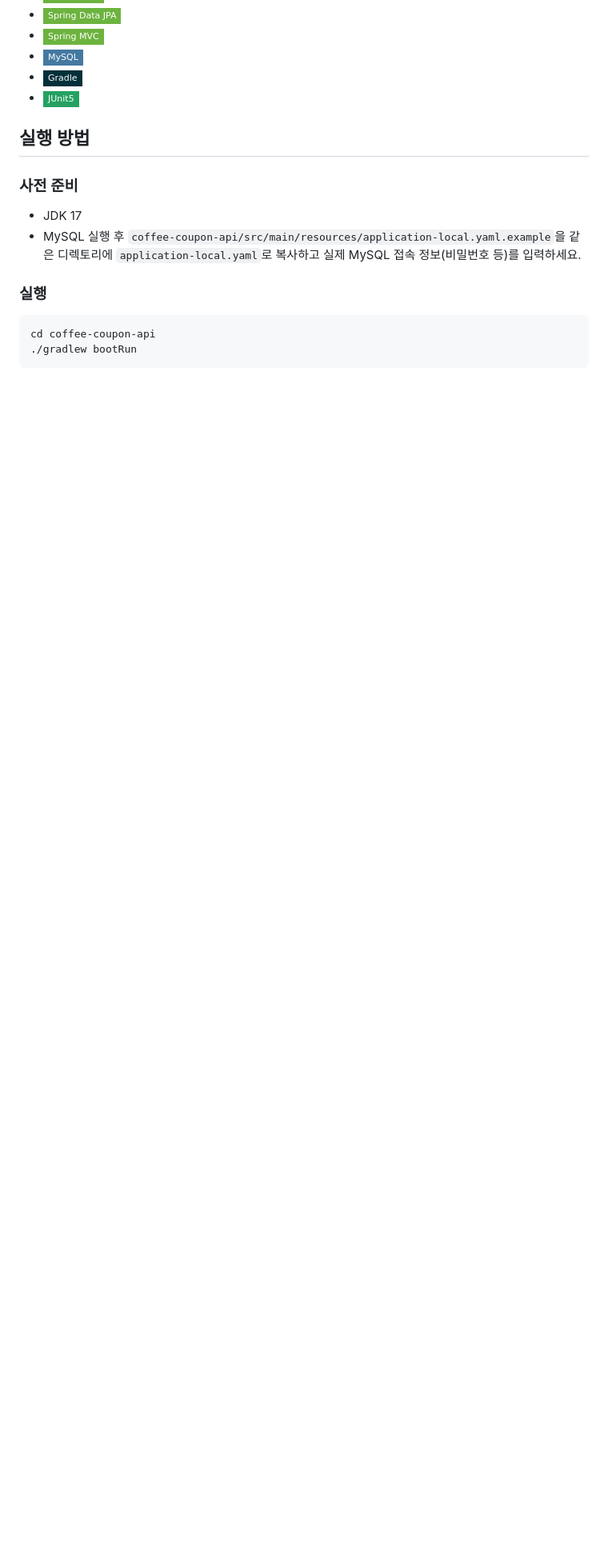
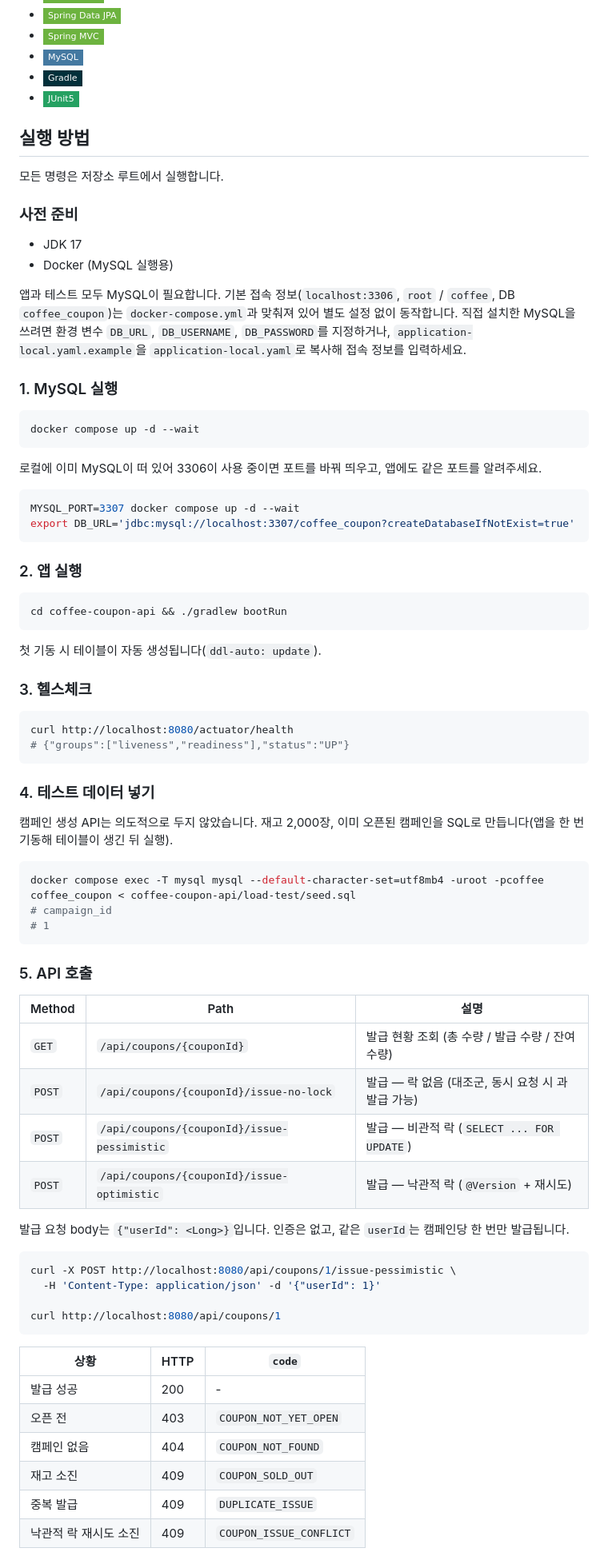
Before and after one commit to DeveloperAcademy-POSTECH/2026-C5-M4-NohEul, a Markdown page: README.md, the part around one of its changes. Shown at 80% size. GitHub-like rendering; badges without logos; blank space fills up the shorter version.

Commit message:
docs: README만으로 빌드·실행·테스트할 수 있도록 실행 방법 재작성
MySQL 실행 → 앱 실행 → 헬스체크 → 시드 → API 호출 → Swagger → 테스트 순서로
정리하고, 엔드포인트 목록·에러 코드·테스트에 MySQL이 필요한 이유를 추가했다.

Closes #26

Co-Authored-By: Claude Opus 5.5 <noreply@anthropic.com>

````diff
--- a/README.md
+++ b/README.md
@@ -39,14 +39,78 @@
 
 ## 실행 방법
 
+모든 명령은 저장소 루트에서 실행합니다.
+
 ### 사전 준비
 
 - JDK 17
-- MySQL 실행 후 `coffee-coupon-api/src/main/resources/application-local.yaml.example`을 같은 디렉토리에 `application-local.yaml`로 복사하고 실제 MySQL 접속 정보(비밀번호 등)를 입력하세요.
+- Docker (MySQL 실행용)
 
-### 실행
+앱과 테스트 모두 MySQL이 필요합니다. 기본 접속 정보(`localhost:3306`, `root` / `coffee`, DB `coffee_coupon`)는 `docker-compose.yml`과 맞춰져 있어 별도 설정 없이 동작합니다.
+직접 설치한 MySQL을 쓰려면 환경 변수 `DB_URL`, `DB_USERNAME`, `DB_PASSWORD`를 지정하거나, `application-local.yaml.example`을 `application-local.yaml`로 복사해 접속 정보를 입력하세요.
+
+### 1. MySQL 실행
 
 ```bash
-cd coffee-coupon-api
-./gradlew bootRun
+docker compose up -d --wait
 ```
+
+로컬에 이미 MySQL이 떠 있어 3306이 사용 중이면 포트를 바꿔 띄우고, 앱에도 같은 포트를 알려주세요.
+
+```bash
+MYSQL_PORT=3307 docker compose up -d --wait
+export DB_URL='jdbc:mysql://localhost:3307/coffee_coupon?createDatabaseIfNotExist=true'
+```
+
+### 2. 앱 실행
+
+```bash
+cd coffee-coupon-api && ./gradlew bootRun
+```
+
+첫 기동 시 테이블이 자동 생성됩니다(`ddl-auto: update`).
+
+### 3. 헬스체크
+
+```bash
+curl http://localhost:8080/actuator/health
+# {"groups":["liveness","readiness"],"status":"UP"}
+```
+
+### 4. 테스트 데이터 넣기
+
+캠페인 생성 API는 의도적으로 두지 않았습니다. 재고 2,000장, 이미 오픈된 캠페인을 SQL로 만듭니다(앱을 한 번 기동해 테이블이 생긴 뒤 실행).
+
+```bash
+docker compose exec -T mysql mysql --default-character-set=utf8mb4 -uroot -pcoffee coffee_coupon < coffee-coupon-api/load-test/seed.sql
+# campaign_id
+# 1
+```
+
+### 5. API 호출
+
+| Method | Path | 설명 |
+| --- | --- | --- |
+| `GET` | `/api/coupons/{couponId}` | 발급 현황 조회 (총 수량 / 발급 수량 / 잔여 수량) |
+| `POST` | `/api/coupons/{couponId}/issue-no-lock` | 발급 — 락 없음 (대조군, 동시 요청 시 과발급 가능) |
+| `POST` | `/api/coupons/{couponId}/issue-pessimistic` | 발급 — 비관적 락 (`SELECT ... FOR UPDATE`) |
+| `POST` | `/api/coupons/{couponId}/issue-optimistic` | 발급 — 낙관적 락 (`@Version` + 재시도) |
+
+발급 요청 body는 `{"userId": <Long>}`입니다. 인증은 없고, 같은 `userId`는 캠페인당 한 번만 발급됩니다.
+
+```bash
+curl -X POST http://localhost:8080/api/coupons/1/issue-pessimistic \
+  -H 'Content-Type: application/json' -d '{"userId": 1}'
+
+curl http://localhost:8080/api/coupons/1
+```
+
+| 상황 | HTTP | `code` |
+| --- | --- | --- |
+| 발급 성공 | 200 | - |
+| 오픈 전 | 403 | `COUPON_NOT_YET_OPEN` |
+| 캠페인 없음 | 404 | `COUPON_NOT_FOUND` |
+| 재고 소진 | 409 | `COUPON_SOLD_OUT` |
+| 중복 발급 | 409 | `DUPLICATE_ISSUE` |
+| 낙관적 락 재시도 소진 | 409 | `COUPON_ISSUE_CONFLICT` |
+
````
Also changed, not shown: other parts of README.md (+20 -2 lines).
